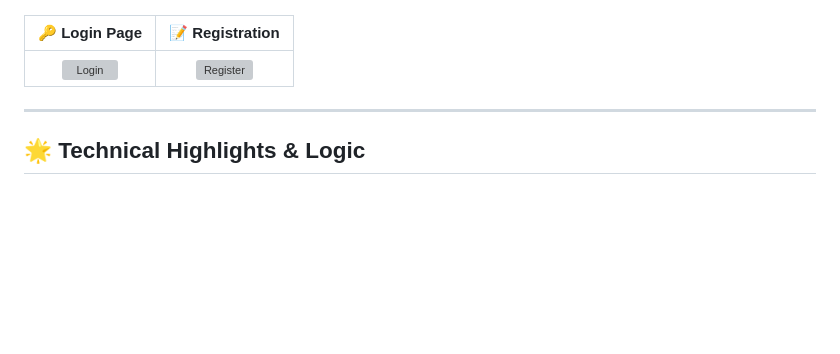
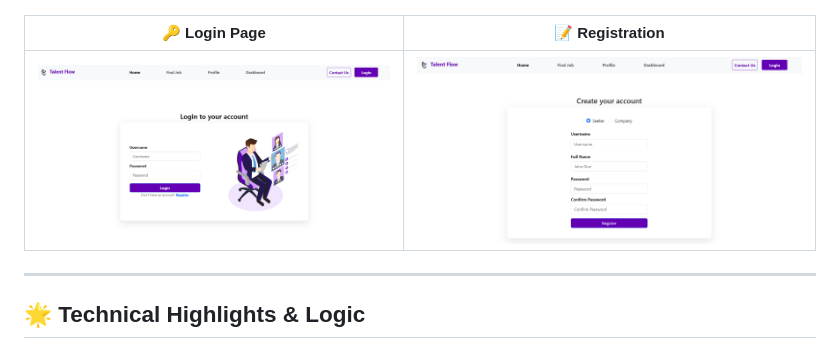
Before and after one commit to JERIMONSHAJI/Job-Portal-Talen-Flow-, a Markdown page: README.md, the part around one of its changes. GitHub-like rendering; blank space fills up the shorter version; grey boxes are pictures that could not be loaded.

Commit message:
Add README.mr

```diff
--- a/README.md
+++ b/README.md
@@ -25,7 +25,7 @@ The application implements a strict 3-tier permission model to ensure data secur
 
 | 🔑 Login Page | 📝 Registration |
 | :---: | :---: |
-| ![Login](jobportal/screenshots/LoginTalentFlow.png) | ![Register](jobportal/screenshots/RegisterTalentFlow.png) |
+| ![Login](screenshots/LoginTalentFlow.png) | ![Register](screenshots/RegisterTalentFlow.png) |
 
 ---
 
```
Also changed, not shown: other parts of README.md (+2 -2 lines).
